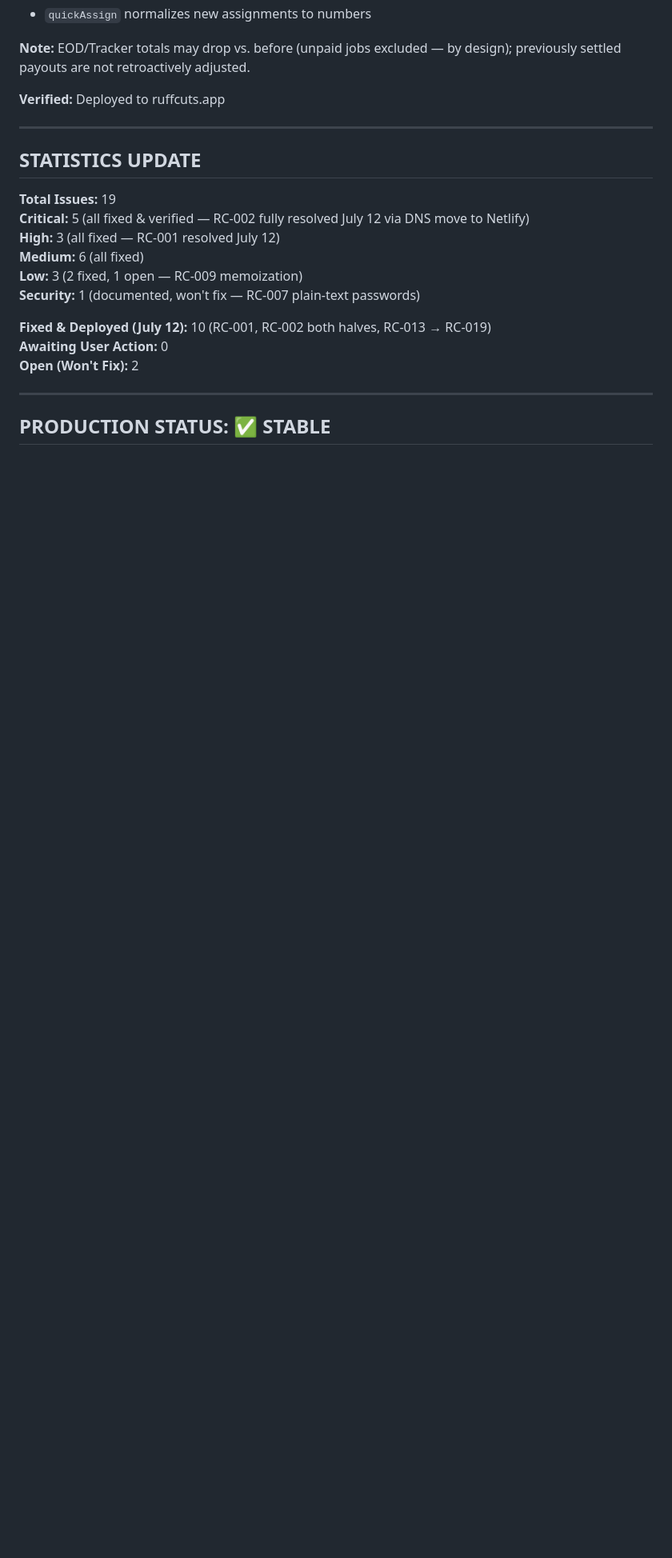
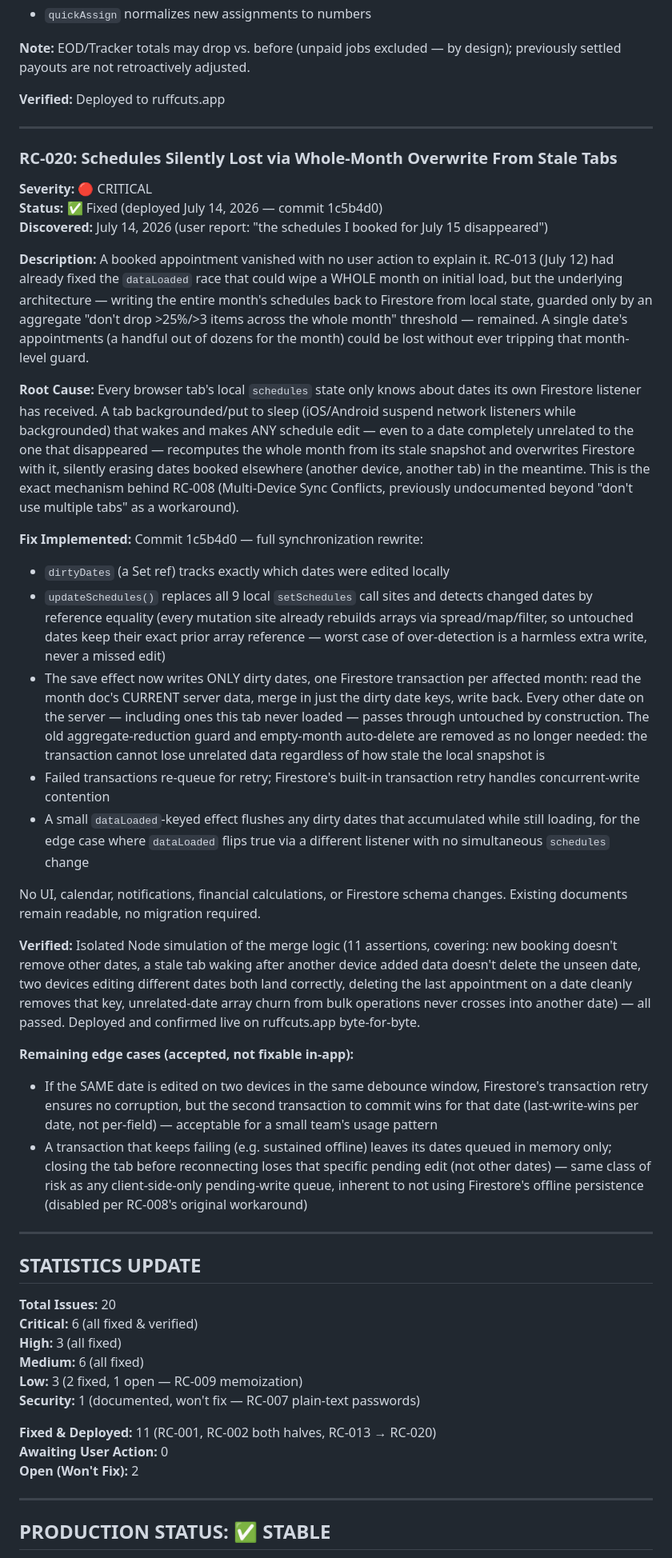
Before and after one commit to paolosarmiento/RUFFCUTS, a Markdown page: ISSUE_TRACKER.md, the part around one of its changes. Shown at 80% size. GitHub-like rendering; blank space fills up the shorter version.

Commit message:
docs: Add RC-020 (schedule sync rewrite) to issue tracker
Co-Authored-By: Claude Sonnet 5 <noreply@anthropic.com>

```diff
--- a/ISSUE_TRACKER.md
+++ b/ISSUE_TRACKER.md
@@ -722,16 +722,84 @@ design); previously settled payouts are not retroactively adjusted.
 
 ---
 
+### RC-020: Schedules Silently Lost via Whole-Month Overwrite From Stale Tabs
+**Severity:** 🔴 CRITICAL
+**Status:** ✅ Fixed (deployed July 14, 2026 — commit 1c5b4d0)
+**Discovered:** July 14, 2026 (user report: "the schedules I booked for July 15 disappeared")
+
+**Description:**
+A booked appointment vanished with no user action to explain it. RC-013 (July
+12) had already fixed the `dataLoaded` race that could wipe a WHOLE month on
+initial load, but the underlying architecture — writing the entire month's
+schedules back to Firestore from local state, guarded only by an aggregate
+"don't drop >25%/>3 items across the whole month" threshold — remained. A
+single date's appointments (a handful out of dozens for the month) could be
+lost without ever tripping that month-level guard.
+
+**Root Cause:** Every browser tab's local `schedules` state only knows about
+dates its own Firestore listener has received. A tab backgrounded/put to sleep
+(iOS/Android suspend network listeners while backgrounded) that wakes and
+makes ANY schedule edit — even to a date completely unrelated to the one that
+disappeared — recomputes the whole month from its stale snapshot and
+overwrites Firestore with it, silently erasing dates booked elsewhere (another
+device, another tab) in the meantime. This is the exact mechanism behind
+RC-008 (Multi-Device Sync Conflicts, previously undocumented beyond "don't use
+multiple tabs" as a workaround).
+
+**Fix Implemented:** Commit 1c5b4d0 — full synchronization rewrite:
+- `dirtyDates` (a Set ref) tracks exactly which dates were edited locally
+- `updateSchedules()` replaces all 9 local `setSchedules` call sites and
+  detects changed dates by reference equality (every mutation site already
+  rebuilds arrays via spread/map/filter, so untouched dates keep their exact
+  prior array reference — worst case of over-detection is a harmless extra
+  write, never a missed edit)
+- The save effect now writes ONLY dirty dates, one Firestore transaction per
+  affected month: read the month doc's CURRENT server data, merge in just the
+  dirty date keys, write back. Every other date on the server — including
+  ones this tab never loaded — passes through untouched by construction. The
+  old aggregate-reduction guard and empty-month auto-delete are removed as
+  no longer needed: the transaction cannot lose unrelated data regardless of
+  how stale the local snapshot is
+- Failed transactions re-queue for retry; Firestore's built-in transaction
+  retry handles concurrent-write contention
+- A small `dataLoaded`-keyed effect flushes any dirty dates that accumulated
+  while still loading, for the edge case where `dataLoaded` flips true via a
+  different listener with no simultaneous `schedules` change
+
+No UI, calendar, notifications, financial calculations, or Firestore schema
+changes. Existing documents remain readable, no migration required.
+
+**Verified:** Isolated Node simulation of the merge logic (11 assertions,
+covering: new booking doesn't remove other dates, a stale tab waking after
+another device added data doesn't delete the unseen date, two devices editing
+different dates both land correctly, deleting the last appointment on a date
+cleanly removes that key, unrelated-date array churn from bulk operations
+never crosses into another date) — all passed. Deployed and confirmed live on
+ruffcuts.app byte-for-byte.
+
+**Remaining edge cases (accepted, not fixable in-app):**
+- If the SAME date is edited on two devices in the same debounce window,
+  Firestore's transaction retry ensures no corruption, but the second
+  transaction to commit wins for that date (last-write-wins per date, not
+  per-field) — acceptable for a small team's usage pattern
+- A transaction that keeps failing (e.g. sustained offline) leaves its dates
+  queued in memory only; closing the tab before reconnecting loses that
+  specific pending edit (not other dates) — same class of risk as any
+  client-side-only pending-write queue, inherent to not using Firestore's
+  offline persistence (disabled per RC-008's original workaround)
+
+---
+
 ## STATISTICS UPDATE
 
-**Total Issues:** 19
-**Critical:** 5 (all fixed & verified — RC-002 fully resolved July 12 via DNS move to Netlify)
-**High:** 3 (all fixed — RC-001 resolved July 12)
+**Total Issues:** 20
+**Critical:** 6 (all fixed & verified)
+**High:** 3 (all fixed)
 **Medium:** 6 (all fixed)
 **Low:** 3 (2 fixed, 1 open — RC-009 memoization)
 **Security:** 1 (documented, won't fix — RC-007 plain-text passwords)
 
-**Fixed & Deployed (July 12):** 10 (RC-001, RC-002 both halves, RC-013 → RC-019)
+**Fixed & Deployed:** 11 (RC-001, RC-002 both halves, RC-013 → RC-020)
 **Awaiting User Action:** 0
 **Open (Won't Fix):** 2
 
```
Also changed, not shown: other parts of ISSUE_TRACKER.md (+5 -5 lines).
